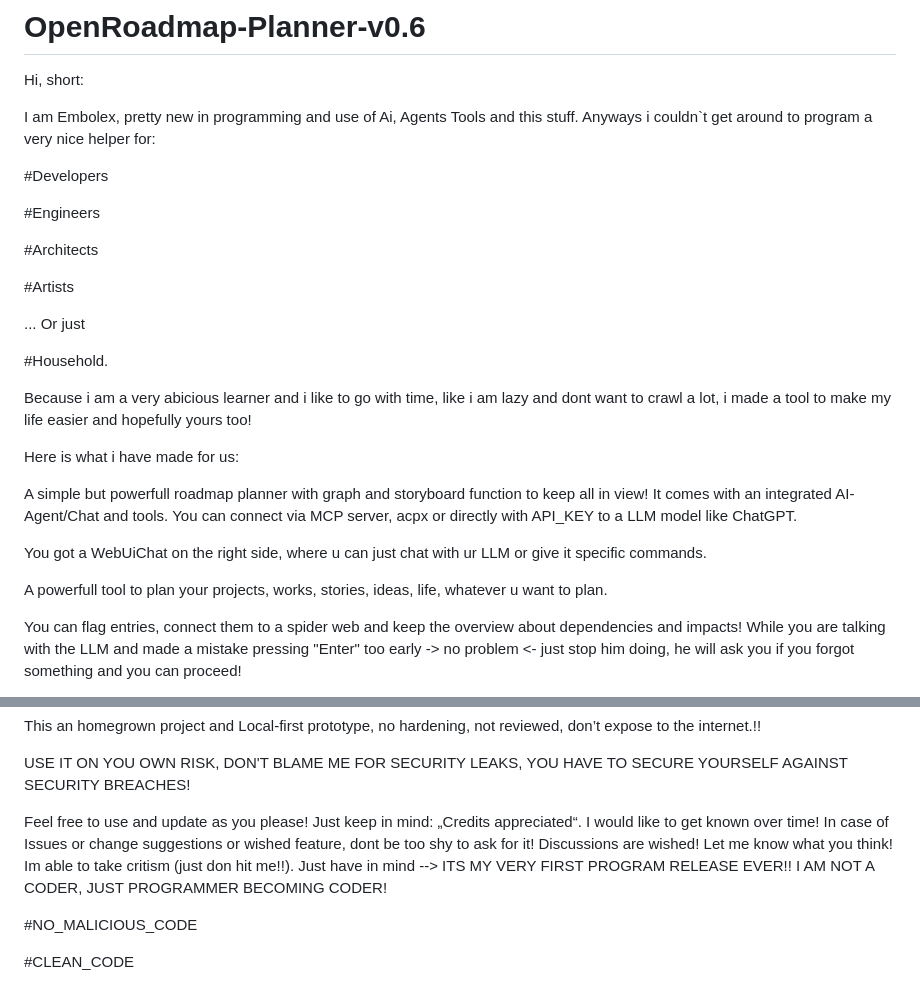
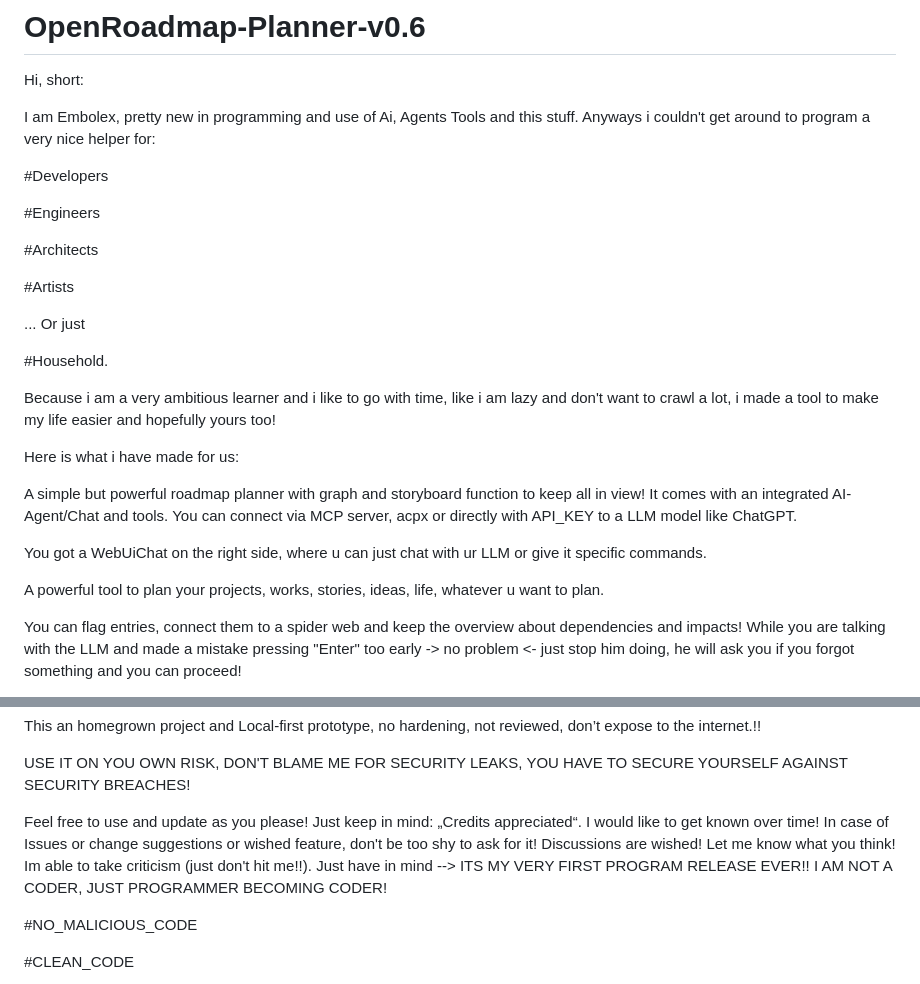
Before and after one commit to Chatty3mbolex/OpenRoadmap-Planner-v0.6, a Markdown page: README.md, 2 parts joined by grey strips. Drawn GitHub-style.

Commit message:
Fix typos and improve grammar in README.md
Corrected spelling and grammatical errors throughout the README.

```diff
--- a/README.md
+++ b/README.md
@@ -4,7 +4,7 @@ Hi,
 short:
 
 I am Embolex, pretty new in programming and use of Ai,
-Agents Tools and this stuff. Anyways i couldn`t get around to program a very nice helper for:
+Agents Tools and this stuff. Anyways i couldn't get around to program a very nice helper for:
 
 #Developers
 
@@ -18,20 +18,20 @@ Agents Tools and this stuff. Anyways i couldn`t get around to program a very nic
 
 #Household.
 
-Because i am a very abicious learner and i like to go with time, like i am lazy and dont want to crawl a lot,
+Because i am a very ambitious learner and i like to go with time, like i am lazy and don't want to crawl a lot,
 i made a tool to make my life easier and hopefully yours too!
 
 Here is what i have made for us:
 
 
-A simple but powerfull roadmap planner with graph and storyboard function to keep all in view!
+A simple but powerful roadmap planner with graph and storyboard function to keep all in view!
 It comes with an integrated AI-Agent/Chat and tools.
 You can connect via MCP server, acpx or directly with API_KEY to a LLM model like ChatGPT.
 
 You got a WebUiChat on the right side, where u can just chat with ur LLM or give it specific commands.
 
 
-A powerfull tool to plan your projects, works, stories, ideas, life, whatever u want to plan.
+A powerful tool to plan your projects, works, stories, ideas, life, whatever u want to plan.
 
 You can  flag entries, connect them to a spider web and keep the overview about dependencies and impacts!
 While you are talking with the LLM and made a mistake pressing "Enter" too early -> no problem <- just stop him doing, he will ask you
@@ -61,8 +61,8 @@ USE IT ON YOU OWN RISK, DON'T BLAME ME FOR SECURITY LEAKS, YOU HAVE TO SECURE YO
 
 
 Feel free to use and update as you please! Just keep in mind: „Credits appreciated“. I would like to get known over time!
-In case of Issues or change suggestions or wished feature, dont be too shy to ask for it!
-Discussions are wished! Let me know what you think! Im able to take critism (just don hit me!!).
+In case of Issues or change suggestions or wished feature, don't be too shy to ask for it!
+Discussions are wished! Let me know what you think! Im able to take criticism (just don't hit me!!).
 Just have in mind --> ITS MY VERY FIRST PROGRAM RELEASE EVER!! I AM NOT A CODER, JUST PROGRAMMER BECOMING CODER!
 
 
```
